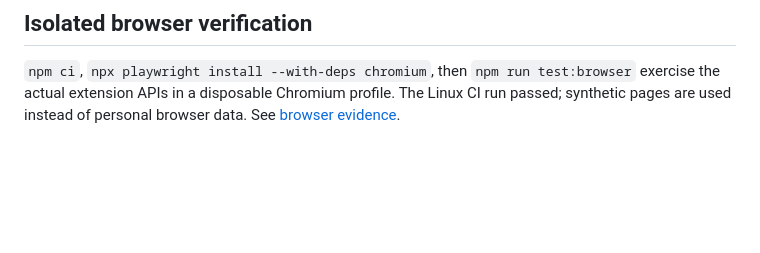
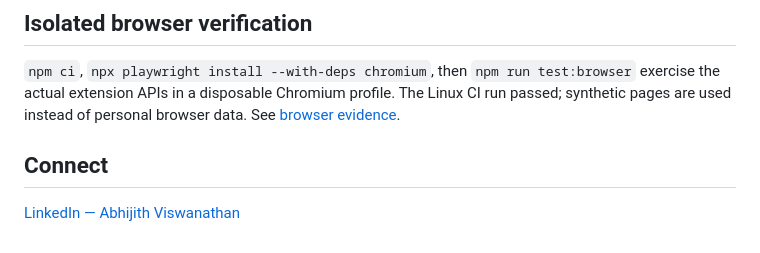
Before and after one commit to abhijith-abhii/tabharbor, a Markdown page: README.md, the part around the change. GitHub-like rendering; blank space fills up the shorter version.

Commit message:
Add verified LinkedIn profile link

```diff
--- a/README.md
+++ b/README.md
@@ -66,3 +66,7 @@ This implementation and documentation were developed with substantial Codex assi
 ## Isolated browser verification
 
 `npm ci`, `npx playwright install --with-deps chromium`, then `npm run test:browser` exercise the actual extension APIs in a disposable Chromium profile. The Linux CI run passed; synthetic pages are used instead of personal browser data. See [browser evidence](reports/browser-integration.json).
+
+## Connect
+
+[LinkedIn — Abhijith Viswanathan](https://www.linkedin.com/in/abhijith-viswanathan-0a7216436/)
```
